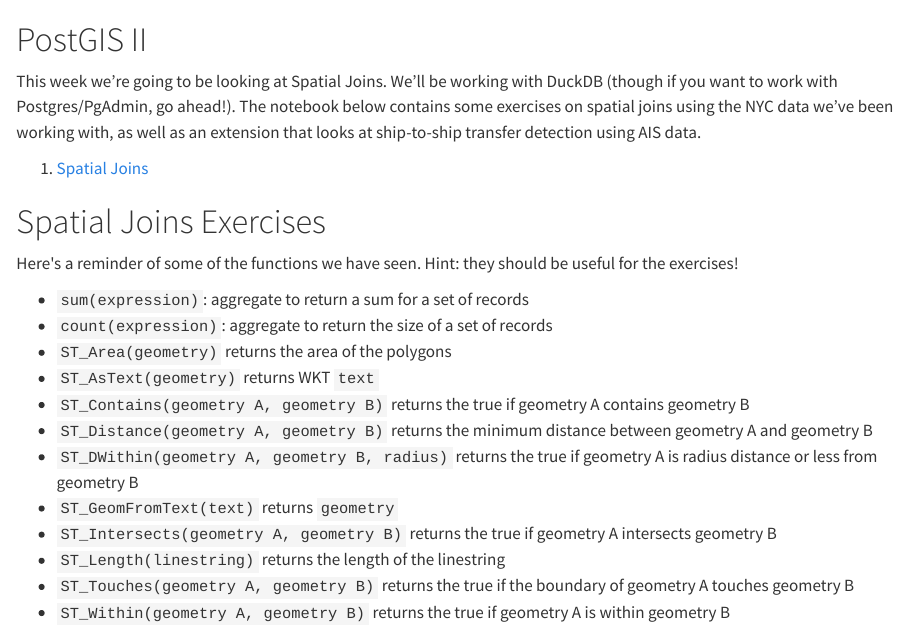
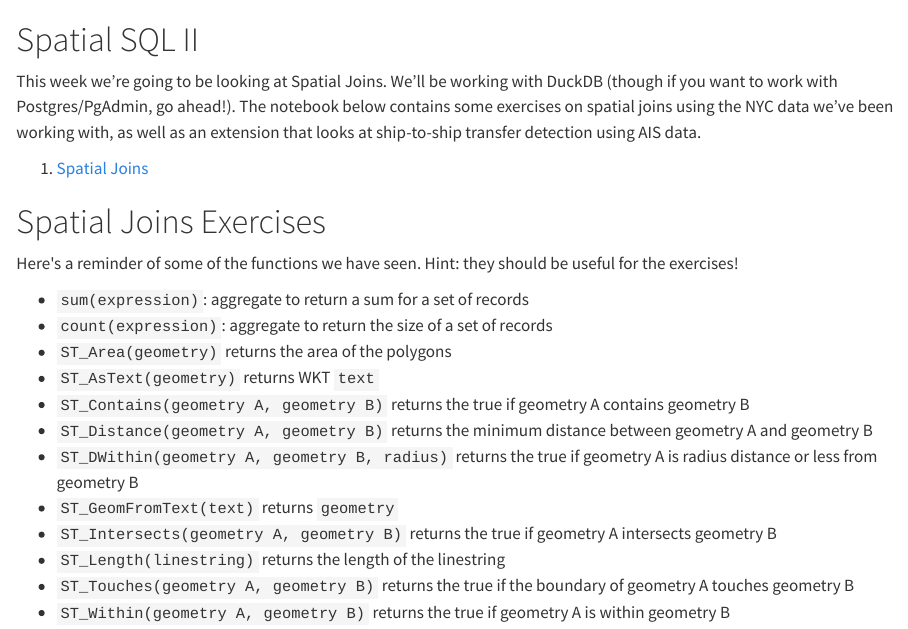
Before and after one commit to oballinger/CASA0025, a Quarto document (W4_postgis2.qmd): the page in a window 1100 px wide, from its top. Rendered offline with R 4.5, knitr and Pandoc in place of Quarto, with nearby package versions.

Commit message:
name change

```diff
--- a/W4_postgis2.qmd
+++ b/W4_postgis2.qmd
@@ -1,4 +1,4 @@
-# PostGIS II
+# Spatial SQL II
 
 This week we're going to be looking at Spatial Joins. We'll be working with DuckDB (though if you want to work with Postgres/PgAdmin, go ahead!). The notebook below contains some exercises on spatial joins using the NYC data we've been working with, as well as an extension that looks at ship-to-ship transfer detection using AIS data.
 
```
